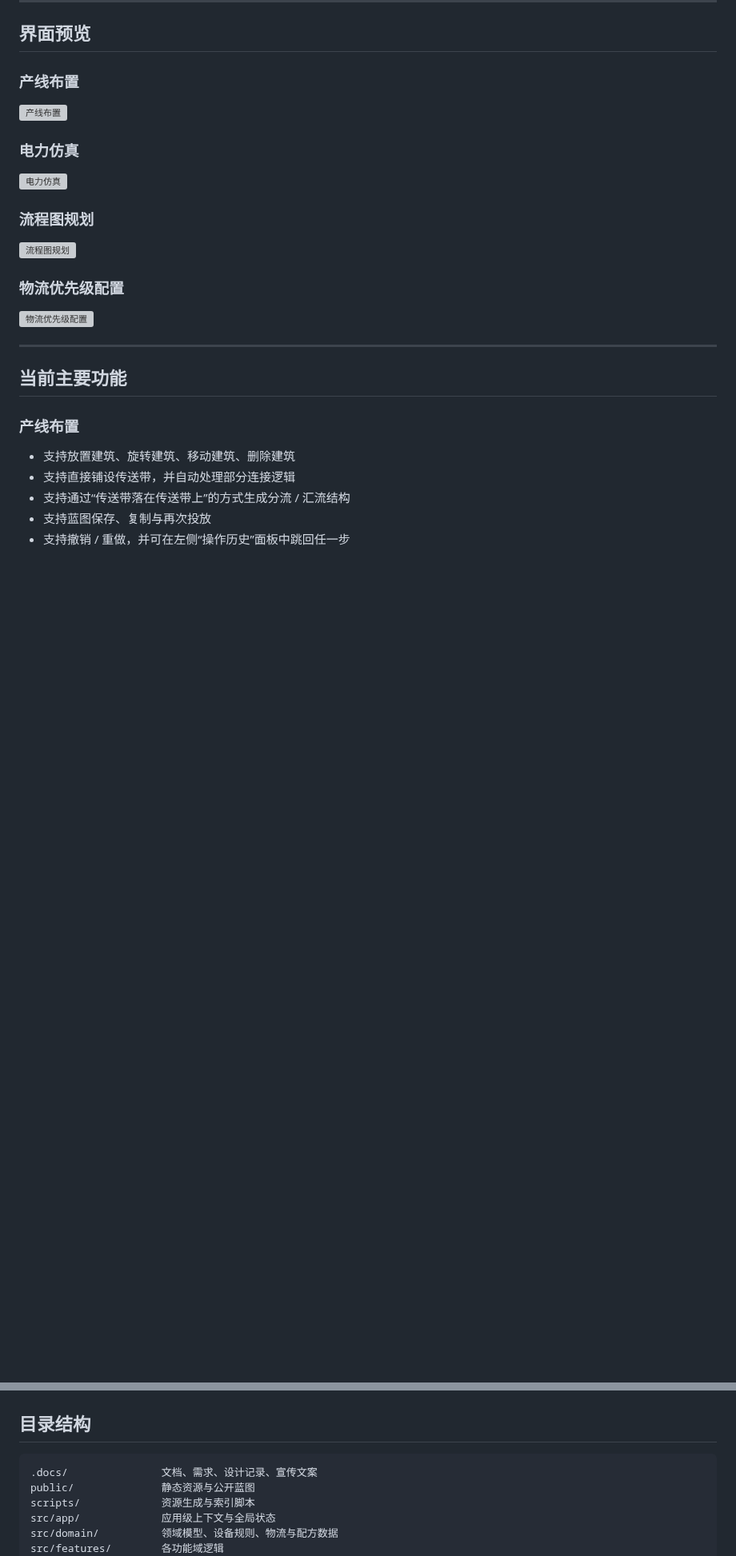
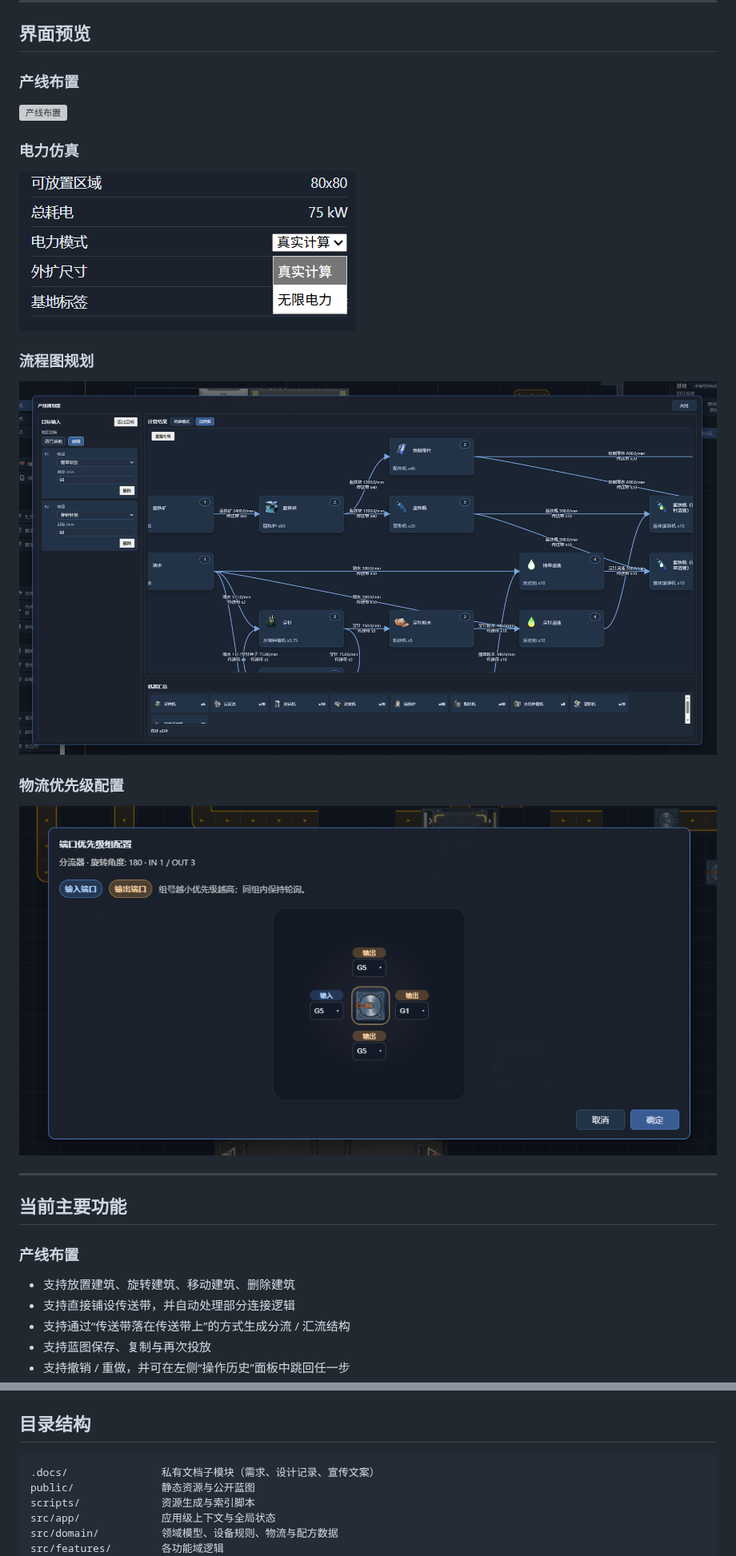
Before and after one commit to hsyhhssyy/IndustrialPlanner, a Markdown page: README.md, 2 parts joined by grey strips. Shown at 80% size. GitHub-like rendering; pictures changed too: .github/readme-assets/flow-planner.png (added), .github/readme-assets/logistics-priority.png (added), .github/readme-assets/power-sim.png (added); blank space fills up the shorter version; grey boxes are pictures that could not be loaded.

Commit message:
修复 README 公开资源引用并更新文档子模块

````diff
--- a/README.md
+++ b/README.md
@@ -34,15 +34,15 @@ https://endfield.anonymous-test.top/
 
 ### 电力仿真
 
-![电力仿真](.docs/~promotions/images/skland.v1.0.5/image-2.png)
+![电力仿真](.github/readme-assets/power-sim.png)
 
 ### 流程图规划
 
-![流程图规划](.docs/~promotions/images/skland.v1.0.5/image-3.png)
+![流程图规划](.github/readme-assets/flow-planner.png)
 
 ### 物流优先级配置
 
-![物流优先级配置](.docs/~promotions/images/skland.v1.1.0/image-2.png)
+![物流优先级配置](.github/readme-assets/logistics-priority.png)
 
 ---
 
@@ -223,7 +223,7 @@ npm run build && gh release create v1.2.0 --target v2 --title "v1.2.0" --notes "
 ## 目录结构
 
 ```text
-.docs/               文档、需求、设计记录、宣传文案
+.docs/               私有文档子模块（需求、设计记录、宣传文案）
 public/              静态资源与公开蓝图
 scripts/             资源生成与索引脚本
 src/app/             应用级上下文与全局状态
````
Also changed, not shown: other parts of README.md (+2 -2 lines), 1 other file.
